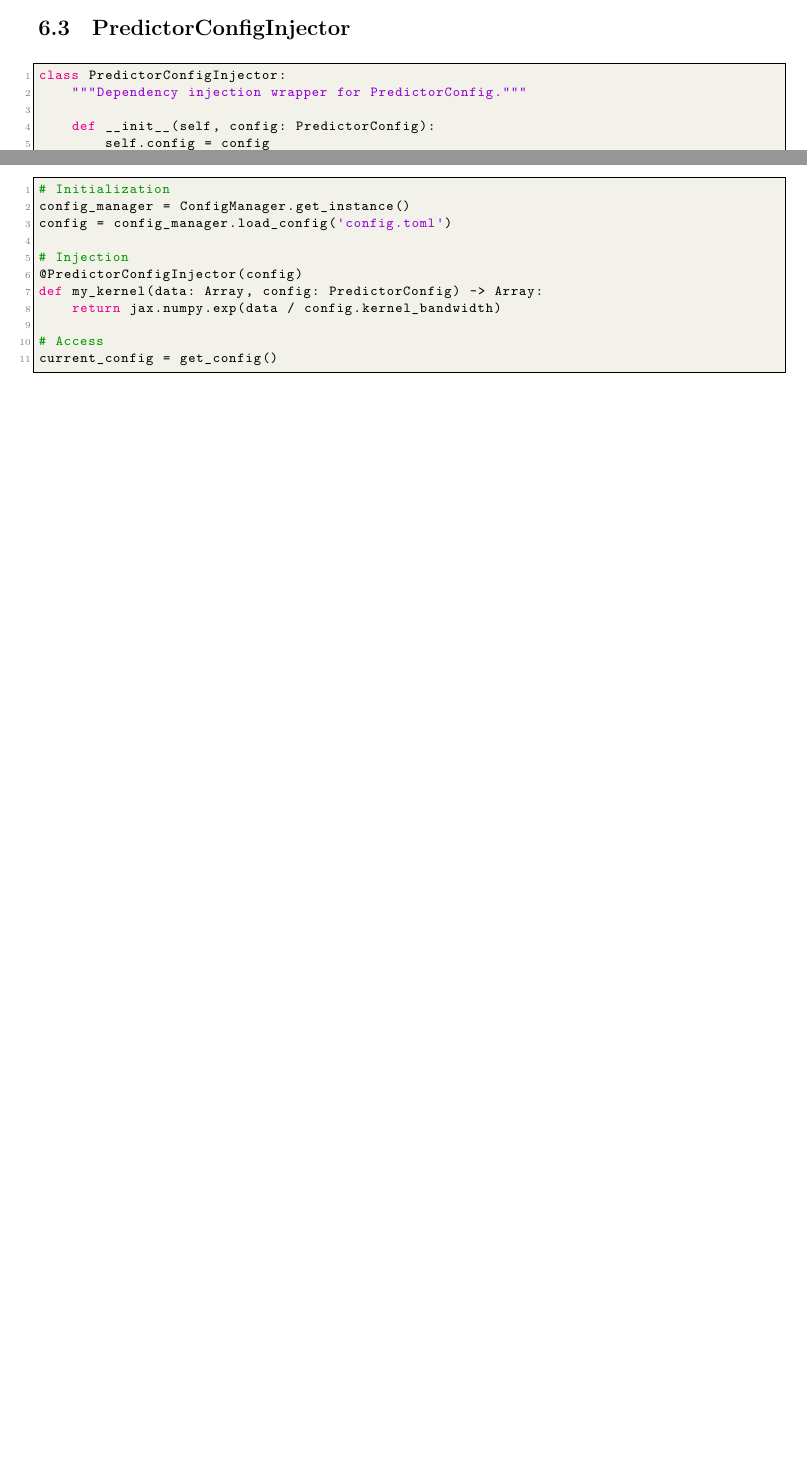
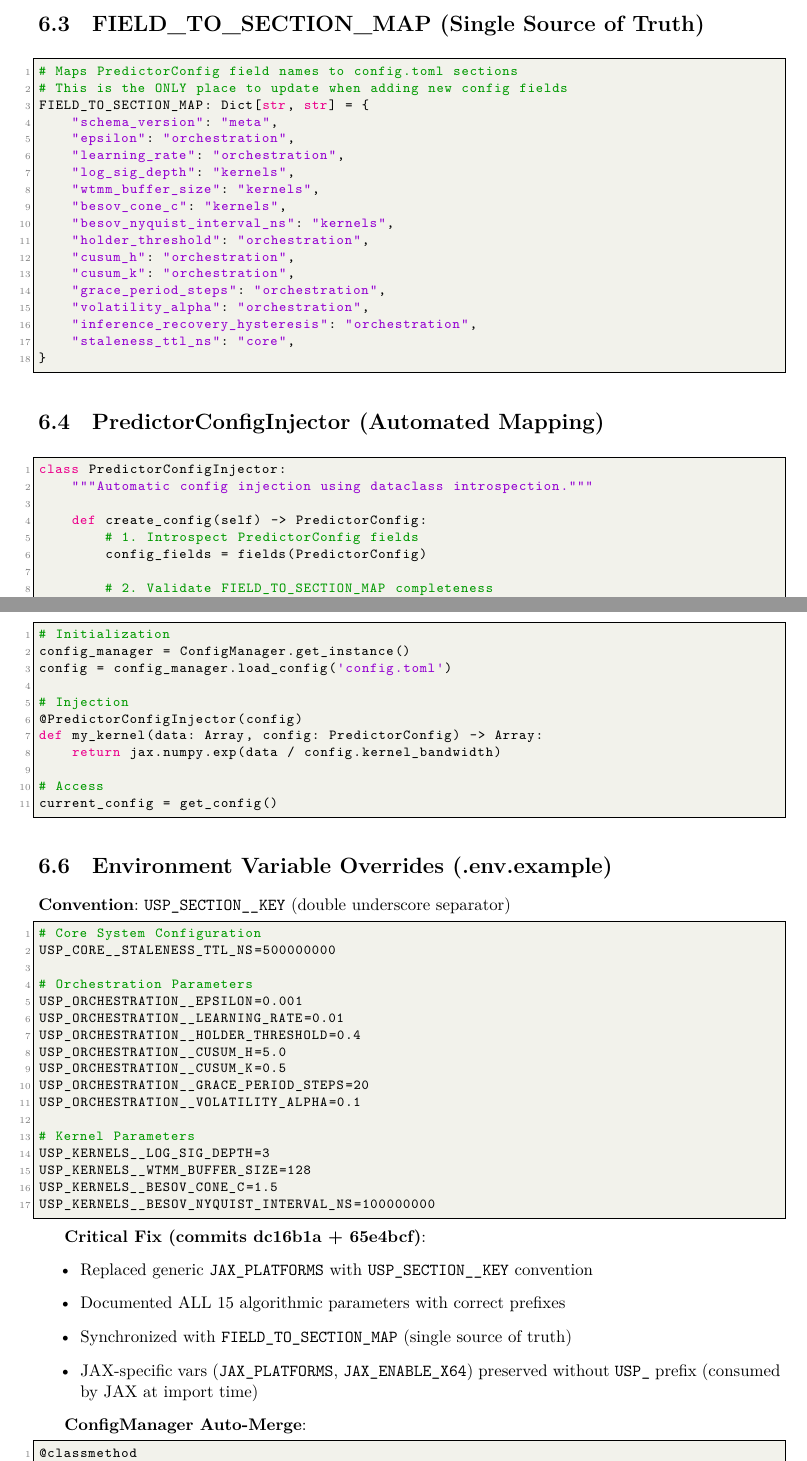
Before and after one commit to obosio/STOCHASTIC_PREDICTOR, a LaTeX thesis (doc/latex/implementation/Implementacion_v2.0.1_API.tex): two parts of pages 13 and 14 of 16 before the commit and two parts of pages 14 and 15 of 17 after it, joined at a grey line, cut at the place of the change, the shorter picture padded with empty space. The pictures show the PDF file doc/pdf/implementation/Implementacion_v2.0.1_API.pdf that the author committed with the source.

Commit message:
docs: Update implementation docs and copilot instructions
- Updated Implementacion_v2.0.1_API.tex to reflect recent critical fixes:
  * Added commit references (dc16b1a, 65e4bcf) in Tag Information section
  * Documented FIELD_TO_SECTION_MAP as single source of truth
  * Added automated config injection implementation details
  * Included Critical Fixes Applied table showing resolutions
  * Updated MarketObservationSchema with Float[Array, "1"] type fix
  * Added environment variable override documentation (USP_SECTION__KEY)
  * Enhanced compliance checklist with audit fixes

- Modified .github/copilot-instructions.md:
  * Removed --force flag from compile.sh invocation
  * Now uses './compile.sh --all' (only compiles modified files)
  * Optimizes workflow by avoiding unnecessary recompilation

- Compiled PDFs:
  * Regenerated Implementacion_v2.0.1_API.pdf with updated content
  * Other PDFs updated by compile.sh timestamp tracking

All changes follow LaTeX documentation synchronization workflow.

```diff
--- a/doc/latex/implementation/Implementacion_v2.0.1_API.tex
+++ b/doc/latex/implementation/Implementacion_v2.0.1_API.tex
@@ -358,12 +369,36 @@ class ConfigManager:
         """Retrieve current configuration."""
 \end{lstlisting}
 
-\section{PredictorConfigInjector}
+\section{FIELD\_TO\_SECTION\_MAP (Single Source of Truth)}
+
+\begin{lstlisting}[language=Python]
+# Maps PredictorConfig field names to config.toml sections
+# This is the ONLY place to update when adding new config fields
+FIELD_TO_SECTION_MAP: Dict[str, str] = {
+    "schema_version": "meta",
+    "epsilon": "orchestration",
+    "learning_rate": "orchestration",
+    "log_sig_depth": "kernels",
+    "wtmm_buffer_size": "kernels",
+    "besov_cone_c": "kernels",
+    "besov_nyquist_interval_ns": "kernels",
+    "holder_threshold": "orchestration",
+    "cusum_h": "orchestration",
+    "cusum_k": "orchestration",
+    "grace_period_steps": "orchestration",
+    "volatility_alpha": "orchestration",
+    "inference_recovery_hysteresis": "orchestration",
+    "staleness_ttl_ns": "core",
+}
+\end{lstlisting}
+
+\section{PredictorConfigInjector (Automated Mapping)}
 
 \begin{lstlisting}[language=Python]
 class PredictorConfigInjector:
-    """Dependency injection wrapper for PredictorConfig."""
+    """Automatic config injection using dataclass introspection."""
 
-    def __init__(self, config: PredictorConfig):
-        self.config = config
+    def create_config(self) -> PredictorConfig:
+        # 1. Introspect PredictorConfig fields
+        config_fields = fields(PredictorConfig)
 
@@ -376 +405,11 @@ class PredictorConfigInjector:
-        return wrapper
+        # 2. Validate FIELD_TO_SECTION_MAP completeness
+        field_names = {f.name for f in config_fields}
+        mapped_fields = set(FIELD_TO_SECTION_MAP.keys())
+        missing = field_names - mapped_fields
+        if missing:
+            raise ValueError(f"Missing mappings: {missing}")
+
+        # 3. Auto-construct cfg_dict
+        cfg_dict = {}
+        for field in config_fields:
+            section = FIELD_TO_SECTION_MAP[field.name]
@@ -377,0 +425 @@ class PredictorConfigInjector:
+\begin{itemize}
@@ -378,3 +430,4 @@ class PredictorConfigInjector:
+\end{itemize}
 
 \section{Usage Pattern}
 
@@ -390,3 +443,40 @@ def my_kernel(data: Array, config: PredictorConfig) -> Array:
 
 # Access
 current_config = get_config()
+\end{lstlisting}
+
+\section{Environment Variable Overrides (.env.example)}
+
+\textbf{Convention}: \texttt{USP\_SECTION\_\_KEY} (double underscore separator)
+
+\begin{lstlisting}[language=bash]
+# Core System Configuration
+USP_CORE__STALENESS_TTL_NS=500000000
+
+# Orchestration Parameters
+USP_ORCHESTRATION__EPSILON=0.001
+USP_ORCHESTRATION__LEARNING_RATE=0.01
+USP_ORCHESTRATION__HOLDER_THRESHOLD=0.4
+USP_ORCHESTRATION__CUSUM_H=5.0
+USP_ORCHESTRATION__CUSUM_K=0.5
+USP_ORCHESTRATION__GRACE_PERIOD_STEPS=20
+USP_ORCHESTRATION__VOLATILITY_ALPHA=0.1
+
+# Kernel Parameters
+USP_KERNELS__LOG_SIG_DEPTH=3
+USP_KERNELS__WTMM_BUFFER_SIZE=128
+USP_KERNELS__BESOV_CONE_C=1.5
+USP_KERNELS__BESOV_NYQUIST_INTERVAL_NS=100000000
+\end{lstlisting}
+
+\textbf{Critical Fix (commits dc16b1a + 65e4bcf)}:
+\begin{itemize}
+    \item Replaced generic \texttt{JAX\_PLATFORMS} with \texttt{USP\_SECTION\_\_KEY} convention
+    \item Documented ALL 15 algorithmic parameters with correct prefixes
+    \item Synchronized with \texttt{FIELD\_TO\_SECTION\_MAP} (single source of truth)
+    \item JAX-specific vars (\texttt{JAX\_PLATFORMS}, \texttt{JAX\_ENABLE\_X64}) preserved without \texttt{USP\_} prefix (consumed by JAX at import time)
+\end{itemize}
+
+\textbf{ConfigManager Auto-Merge}:
+\begin{lstlisting}[language=Python]
+@classmethod
```
Also changed, not shown: .github/copilot-instructions.md, doc/pdf/implementation/Implementacion_v2.0.0_Bootstrap.pdf, doc/pdf/implementation/Implementacion_v2.0.1_API.pdf, doc/pdf/implementation/Implementacion_v2.0.2_Kernels.pdf, doc/pdf/specification/Predictor_Estocastico_API_Python.pdf, doc/pdf/specification/Predictor_Estocastico_IO.pdf, doc/pdf/specification/Predictor_Estocastico_Implementacion.pdf, doc/pdf/specification/Predictor_Estocastico_Pruebas.pdf, doc/pdf/specification/Predictor_Estocastico_Python.pdf, doc/pdf/specification/Predictor_Estocastico_Teoria.pdf, doc/pdf/specification/Predictor_Estocastico_Tests_Python.pdf, doc/latex/implementation/Implementacion_v2.0.1_API.tex (104 more changed lines).
